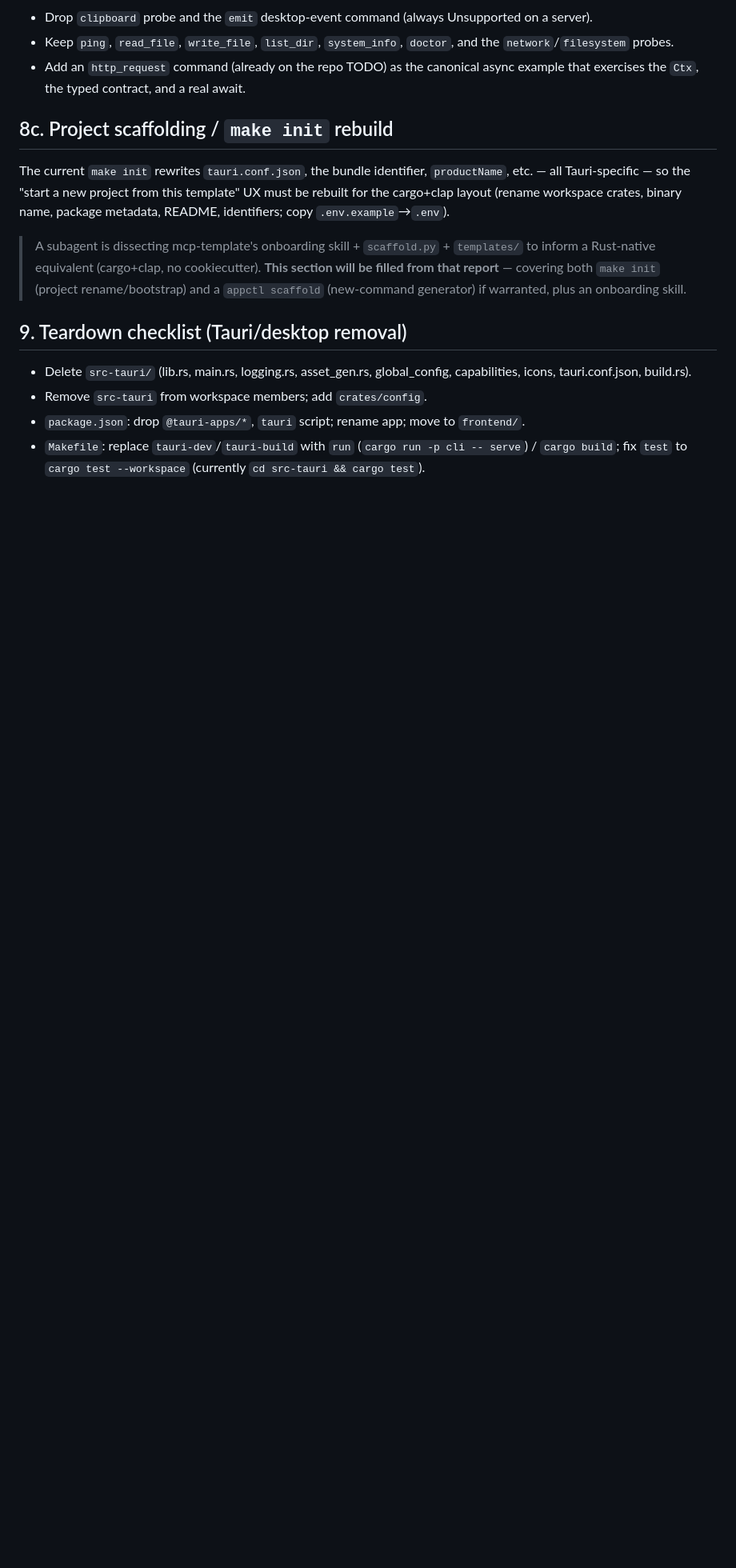
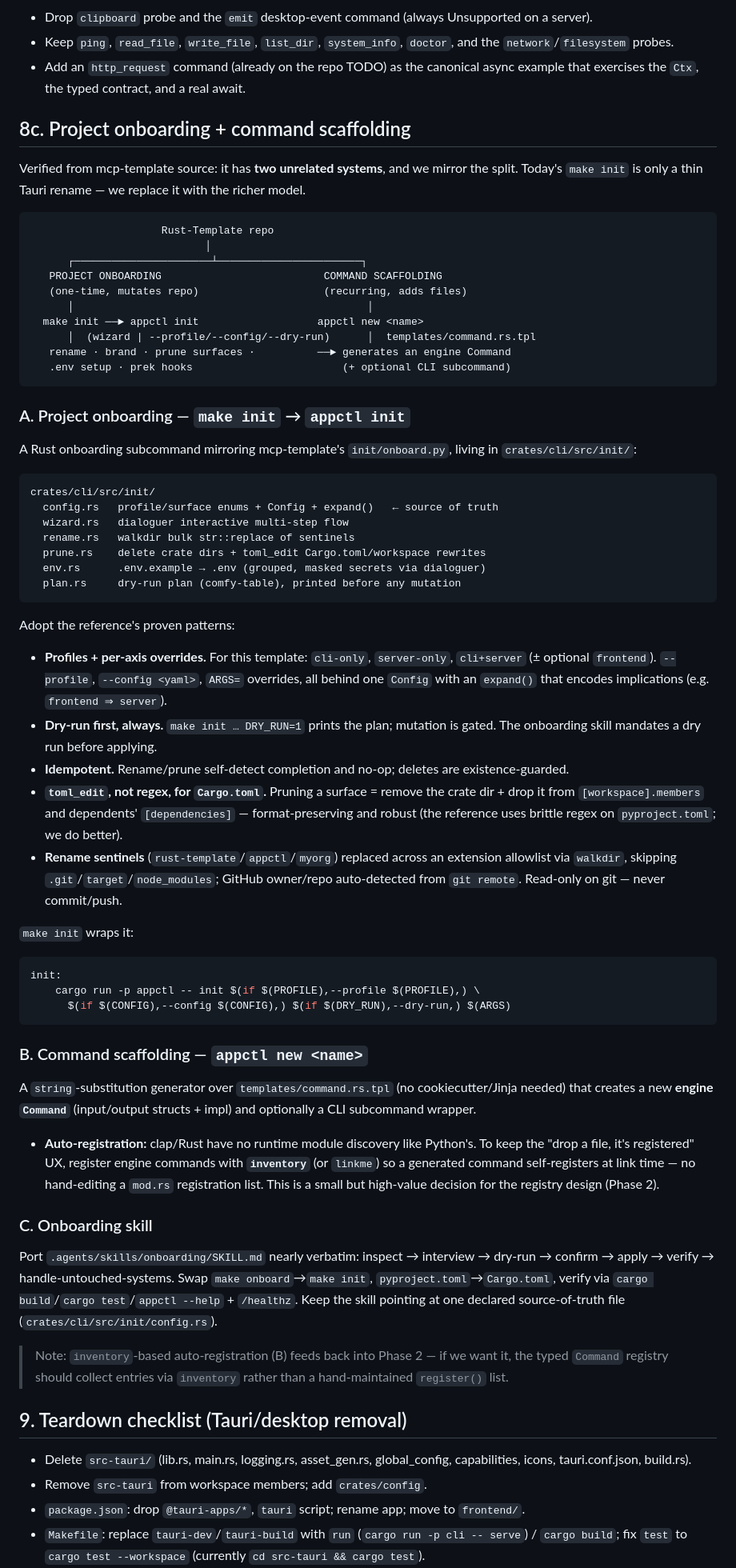
Before and after one commit to Miyamura80/Rust-Template, a Markdown page: docs/PRD-server-template.md, the part around one of its changes. Shown at 80% size. Rendered like a GitHub page; blank space fills up the shorter version.

Commit message:
🔨 PRD: detailed onboarding + scaffolding design from mcp-template study
Fill §8c from the subagent's source-level investigation. Mirror mcp-template's
two-system split: a project-onboarding orchestrator (make init → appctl init:
profiles, expand() implications, toml_edit-based surface pruning, dialoguer env
setup, mandatory dry-run, idempotent) and a command scaffolder (appctl new via
templates/command.rs.tpl). Add inventory/linkme self-registration so scaffolding
is a pure file generator, and wire that decision back into the Phase 2 registry.
Port the onboarding skill nearly verbatim.

Co-Authored-By: Claude Opus 4.8 <noreply@anthropic.com>
Claude-Session: https://claude.ai/code/session_01PjmrRUN9ZFwfWh794Jjih1

````diff
--- a/docs/PRD-server-template.md
+++ b/docs/PRD-server-template.md
@@ -264,18 +268,88 @@ sample commands are coherent headless:
 - Add an `http_request` command (already on the repo TODO) as the canonical
   async example that exercises the `Ctx`, the typed contract, and a real await.
 
-## 8c. Project scaffolding / `make init` rebuild
+## 8c. Project onboarding + command scaffolding
 
-The current `make init` rewrites `tauri.conf.json`, the bundle identifier,
-`productName`, etc. — all Tauri-specific — so the "start a new project from this
-template" UX must be rebuilt for the cargo+clap layout (rename workspace crates,
-binary name, package metadata, README, identifiers; copy `.env.example`→`.env`).
+Verified from mcp-template source: it has **two unrelated systems**, and we
+mirror the split. Today's `make init` is only a thin Tauri rename — we replace
+it with the richer model.
 
-> A subagent is dissecting mcp-template's onboarding skill + `scaffold.py` +
-> `templates/` to inform a Rust-native equivalent (cargo+clap, no cookiecutter).
-> **This section will be filled from that report** — covering both `make init`
-> (project rename/bootstrap) and a `appctl scaffold` (new-command generator) if
-> warranted, plus an onboarding skill.
+```
+                     Rust-Template repo
+                            │
+      ┌──────────────────────┴───────────────────────┐
+   PROJECT ONBOARDING                          COMMAND SCAFFOLDING
+   (one-time, mutates repo)                    (recurring, adds files)
+      │                                               │
+  make init ──► appctl init                   appctl new <name>
+      │  (wizard | --profile/--config/--dry-run)      │  templates/command.rs.tpl
+   rename · brand · prune surfaces ·          ──► generates an engine Command
+   .env setup · prek hooks                        (+ optional CLI subcommand)
+```
+
+### A. Project onboarding — `make init` → `appctl init`
+
+A Rust onboarding subcommand mirroring mcp-template's `init/onboard.py`, living
+in `crates/cli/src/init/`:
+
+```
+crates/cli/src/init/
+  config.rs   profile/surface enums + Config + expand()   ← source of truth
+  wizard.rs   dialoguer interactive multi-step flow
+  rename.rs   walkdir bulk str::replace of sentinels
+  prune.rs    delete crate dirs + toml_edit Cargo.toml/workspace rewrites
+  env.rs      .env.example → .env (grouped, masked secrets via dialoguer)
+  plan.rs     dry-run plan (comfy-table), printed before any mutation
+```
+
+Adopt the reference's proven patterns:
+- **Profiles + per-axis overrides.** For this template: `cli-only`,
+  `server-only`, `cli+server` (± optional `frontend`). `--profile`, `--config
+  <yaml>`, `ARGS=` overrides, all behind one `Config` with an `expand()` that
+  encodes implications (e.g. `frontend ⇒ server`).
+- **Dry-run first, always.** `make init … DRY_RUN=1` prints the plan; mutation
+  is gated. The onboarding skill mandates a dry run before applying.
+- **Idempotent.** Rename/prune self-detect completion and no-op; deletes are
+  existence-guarded.
+- **`toml_edit`, not regex, for `Cargo.toml`.** Pruning a surface = remove the
+  crate dir + drop it from `[workspace].members` and dependents'
+  `[dependencies]` — format-preserving and robust (the reference uses brittle
+  regex on `pyproject.toml`; we do better).
+- **Rename sentinels** (`rust-template`/`appctl`/`myorg`) replaced across an
+  extension allowlist via `walkdir`, skipping `.git`/`target`/`node_modules`;
+  GitHub owner/repo auto-detected from `git remote`. Read-only on git — never
+  commit/push.
+
+`make init` wraps it:
+```make
+init:
+	cargo run -p appctl -- init $(if $(PROFILE),--profile $(PROFILE),) \
+	  $(if $(CONFIG),--config $(CONFIG),) $(if $(DRY_RUN),--dry-run,) $(ARGS)
+```
+
+### B. Command scaffolding — `appctl new <name>`
+
+A `string`-substitution generator over `templates/command.rs.tpl` (no
+cookiecutter/Jinja needed) that creates a new **engine `Command`** (input/output
+structs + impl) and optionally a CLI subcommand wrapper.
+
+- **Auto-registration:** clap/Rust have no runtime module discovery like
+  Python's. To keep the "drop a file, it's registered" UX, register engine
+  commands with **`inventory`** (or `linkme`) so a generated command
+  self-registers at link time — no hand-editing a `mod.rs` registration list.
+  This is a small but high-value decision for the registry design (Phase 2).
+
+### C. Onboarding skill
+
+Port `.agents/skills/onboarding/SKILL.md` nearly verbatim: inspect → interview →
+dry-run → confirm → apply → verify → handle-untouched-systems. Swap `make
+onboard`→`make init`, `pyproject.toml`→`Cargo.toml`, verify via `cargo
+build`/`cargo test`/`appctl --help` + `/healthz`. Keep the skill pointing at one
+declared source-of-truth file (`crates/cli/src/init/config.rs`).
+
+> Note: `inventory`-based auto-registration (B) feeds back into Phase 2 — if we
+> want it, the typed `Command` registry should collect entries via `inventory`
+> rather than a hand-maintained `register()` list.
 
 ## 9. Teardown checklist (Tauri/desktop removal)
 
````
Also changed, not shown: other parts of docs/PRD-server-template.md (+4 -0 lines).
